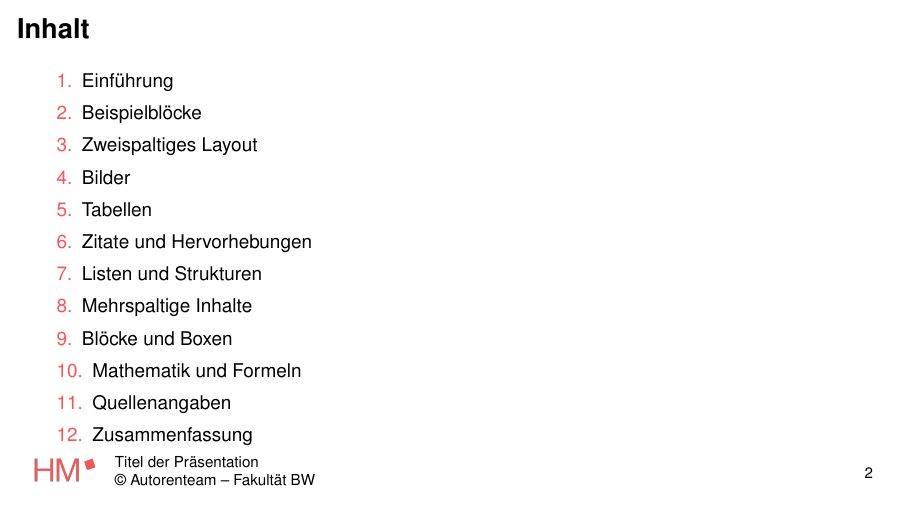
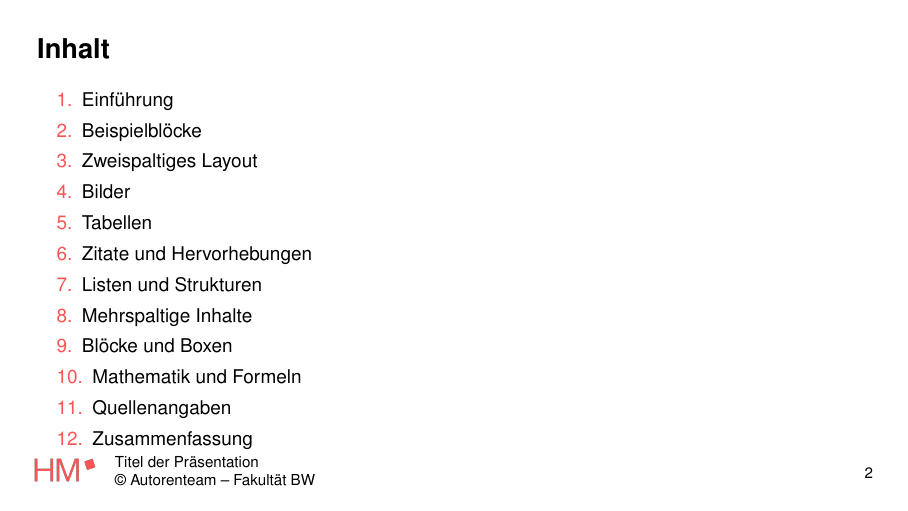
Before and after one commit to SebiShepherd/hm-latex-beamer-template, LaTeX slides (main.tex, which reads beamerthemeHM.sty): page 2 of 22. Compiled offline with pdfLaTeX.

Commit message:
Add spacing and color setter examples to README and main.tex

```diff
--- a/beamerthemeHM.sty
+++ b/beamerthemeHM.sty
@@ -152,12 +154,44 @@
 \newcommand{\sethmfootertextvshift}[1]{\setlength{\hmfootertextvshift}{#1}}
 
 % Bottom padding: move footer content slightly up from the bottom edge
-\newlength{\hmfooterpadbottom}\setlength{\hmfooterpadbottom}{4mm}
+\makeatletter
+\@ifundefined{hmfooterpadbottom}{%
+  \newlength{\hmfooterpadbottom}%
+  \setlength{\hmfooterpadbottom}{4mm}%
+}{}
+\makeatother
 % Compute adjusted height/depth so total remains constant while adding bottom padding
 \newlength{\hmfooterht}\setlength{\hmfooterht}{3ex}
 \newlength{\hmfooterdp}\setlength{\hmfooterdp}{1ex}
 \addtolength{\hmfooterdp}{\hmfooterpadbottom}
 \addtolength{\hmfooterht}{-\hmfooterpadbottom}
+
+% ----------------- Frametitle top spacing ----------------------------------
+% Define a length that controls vertical spacing above the frametitle. Default
+% equals the footer bottom padding (so top/bottom feel balanced).
+\newlength{\hmframetitletop}
+\makeatletter
+\ifcsname hmfooterpadbottom\endcsname
+  \setlength{\hmframetitletop}{\hmfooterpadbottom}
+\else
+  \setlength{\hmframetitletop}{4mm}
+\fi
+\makeatother
+\newcommand{\sethmframetitletop}[1]{\setlength{\hmframetitletop}{#1}}
+% Define horizontal (left) spacing for frametitle and default it to the top
+% spacing so both are identical by default. Users can override independently.
+\newlength{\hmframetitleleft}
+\setlength{\hmframetitleleft}{\hmframetitletop}
+\newcommand{\sethmframetitleleft}[1]{\setlength{\hmframetitleleft}{#1}}
+% Define a safe frametitle template that applies the configured top and left
+% spacing inside a beamercolorbox (avoids horizontal-mode errors).
+\setbeamertemplate{frametitle}{%
+  \vspace*{\hmframetitletop}% top gap
+  \begin{beamercolorbox}[sep=1ex,wd=\paperwidth]{frametitle}%
+    \hspace*{\hmframetitleleft}% left gap
+    {\usebeamerfont{frametitle}\insertframetitle}%
+  \end{beamercolorbox}%
+}
 
 % Footline: HM logo left + footer text, frame numbers right
 \setbeamertemplate{footline}{%
```
Also changed, not shown: main.tex (+4 -0 lines), README.md, main.pdf, beamerthemeHM.sty (2 more changed lines).
